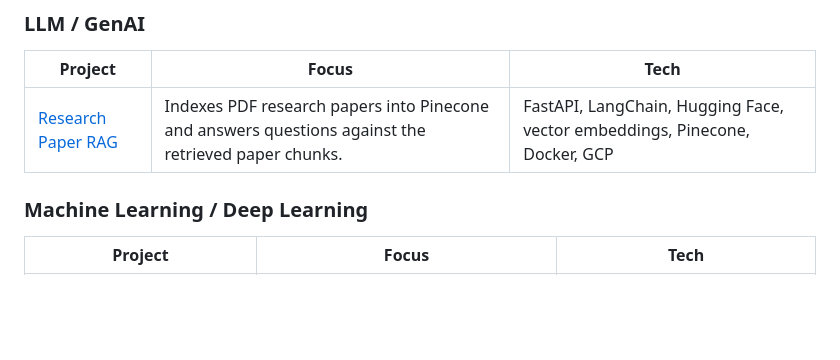
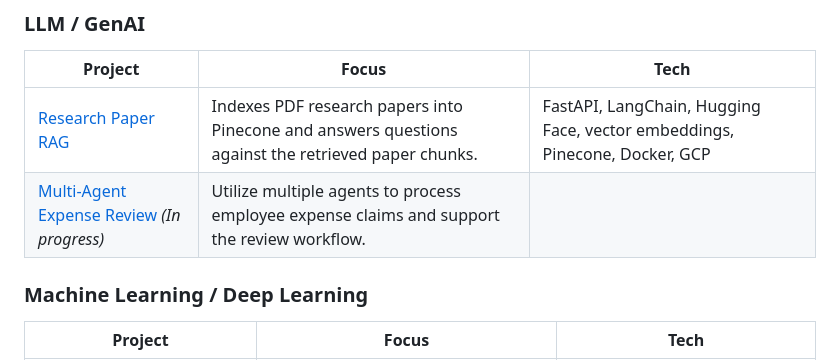
Before and after one commit to bebbieyin/bebbieyin, a Markdown page: README.md, the part around the change. GitHub-like rendering; blank space fills up the shorter version.

```diff
--- a/README.md
+++ b/README.md
@@ -10,6 +10,7 @@ I turn AI research into production systems. My work sits at the intersection of
 | Project | Focus | Tech |
 | --- | --- | --- |
 | [Research Paper RAG](https://github.com/bebbieyin/research-paper-rag) | Indexes PDF research papers into Pinecone and answers questions against the retrieved paper chunks. | FastAPI, LangChain, Hugging Face, vector embeddings, Pinecone, Docker, GCP |
+| [Multi-Agent Expense Review](https://github.com/bebbieyin/expense-claim-agent) *(In progress)* | Utilize multiple agents to process employee expense claims and support the review workflow. | |
 
 ### Machine Learning / Deep Learning
 
```
